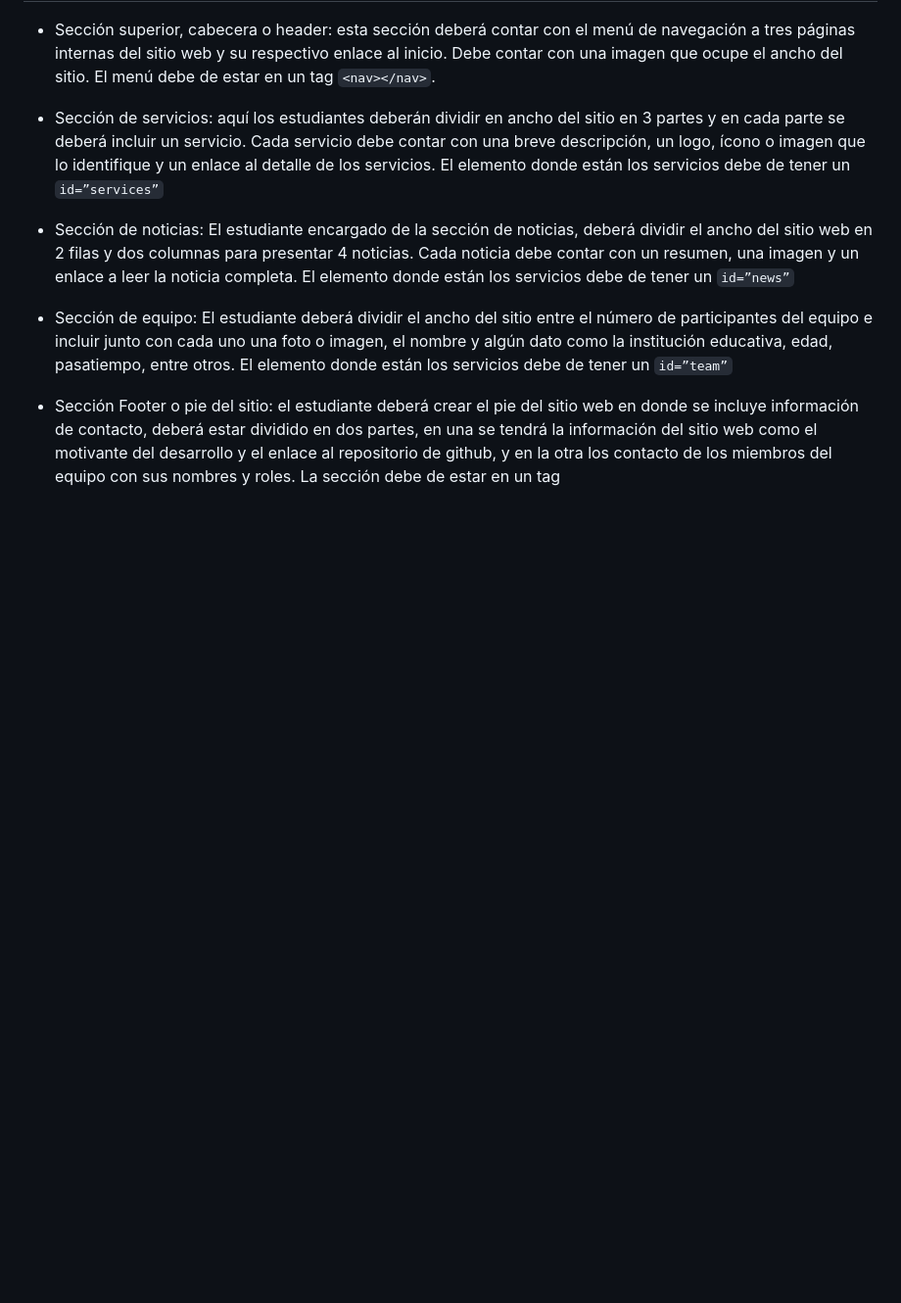
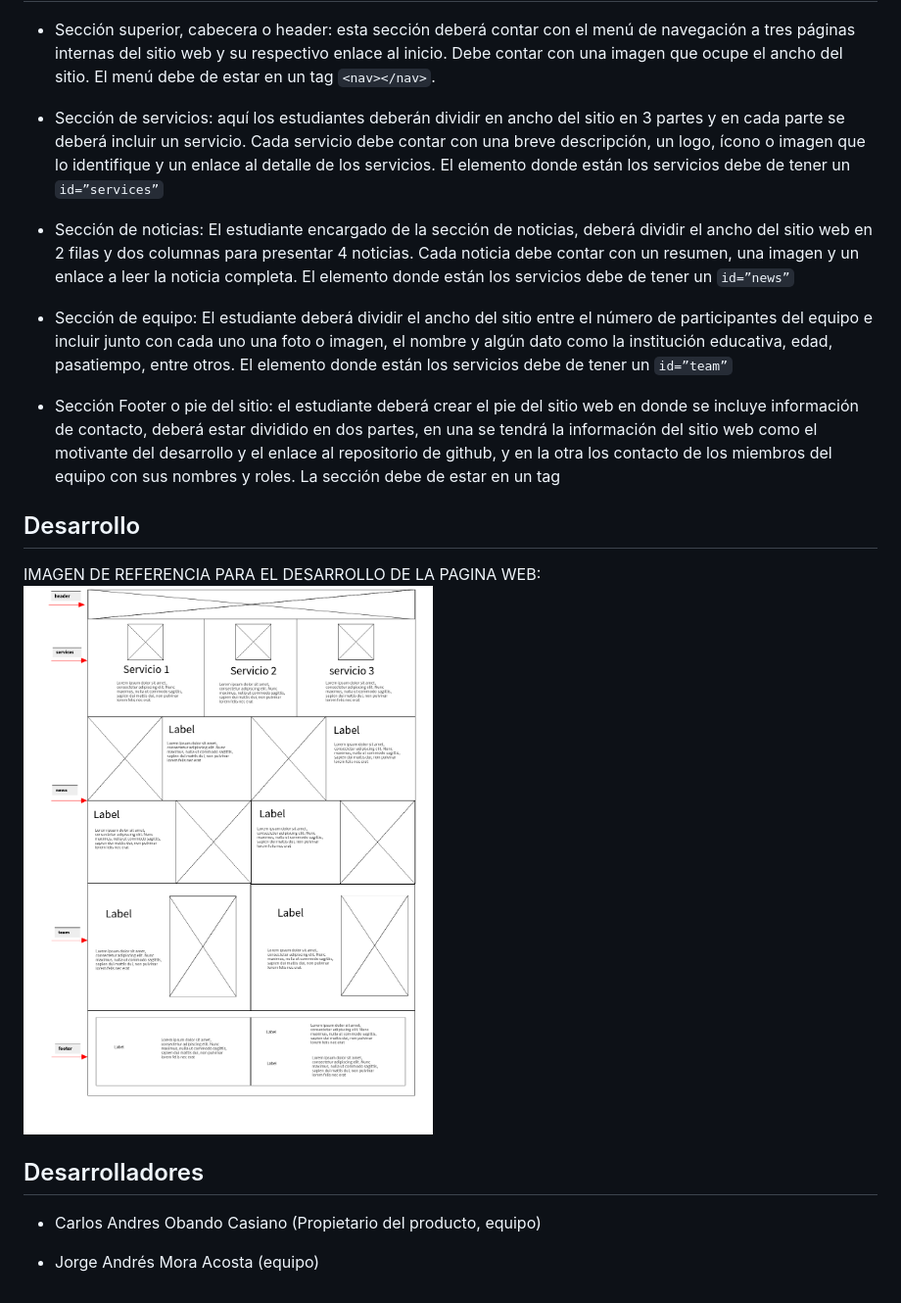
Before and after one commit to caobandoc/semana-1-124, a Markdown page: README.md, the part around the change. Shown: that part at 98% size. GitHub-like rendering; pictures changed too: src/images/DiseñoHTML.png (added); blank space fills up the shorter version.

Commit message:
Adiccion de las imagenes y el boceto previsto para el desarollo del HTML

```diff
--- a/README.md
+++ b/README.md
@@ -18,3 +18,14 @@ El proyecto, deberá manejarse versionado en un repositorio remoto en github, en
   El elemento donde están los servicios debe de tener un `id=”team”`
 
 - Sección Footer o pie del sitio: el estudiante deberá crear el pie del sitio web en donde se incluye información de contacto, deberá estar dividido en dos partes, en una se tendrá la información del sitio web como el motivante del desarrollo y el enlace al repositorio de github, y en la otra los contacto de los miembros del equipo con sus nombres y roles. La sección debe de estar en un tag <footer></footer>
+
+## Desarrollo
+
+IMAGEN DE REFERENCIA PARA EL DESARROLLO DE LA PAGINA WEB:
+![Alt text](/src/images/DiseñoHTML.png?raw=true "diseño del HTML")
+
+## Desarrolladores
+
+- Carlos Andres Obando Casiano (Propietario del producto, equipo)
+
+- Jorge Andrés Mora Acosta (equipo)
```
Also changed, not shown: src/images/Paleta de colores.jpg (added), src/images/header.jpg (added), 1 other file.
